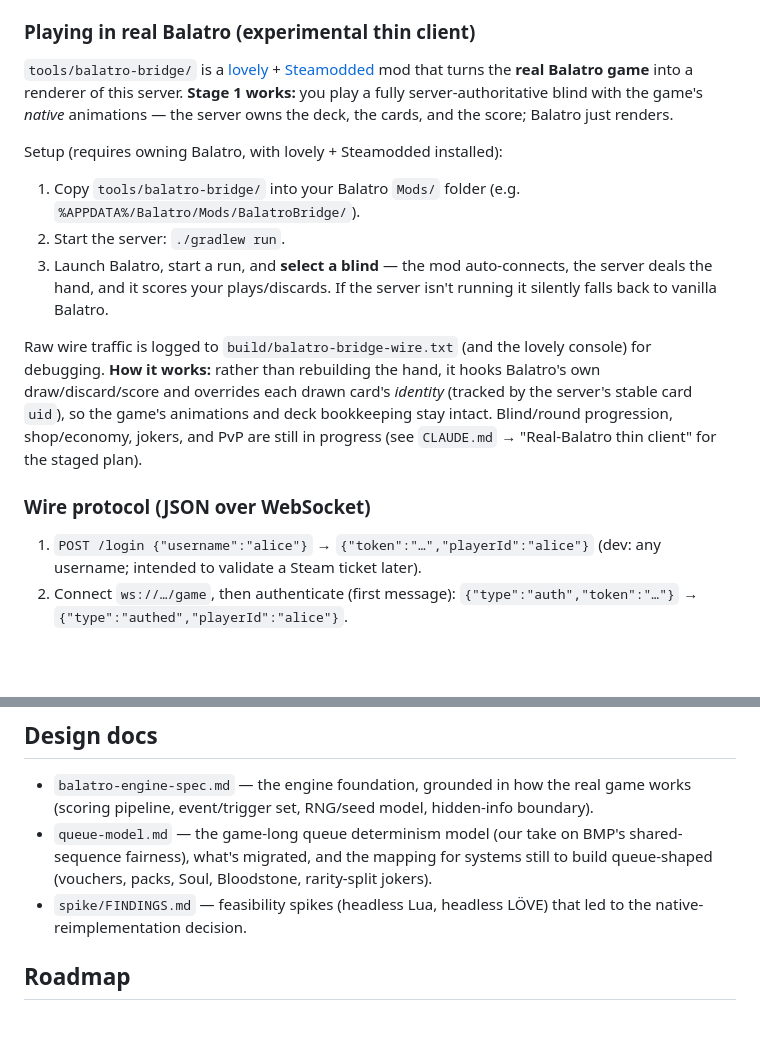
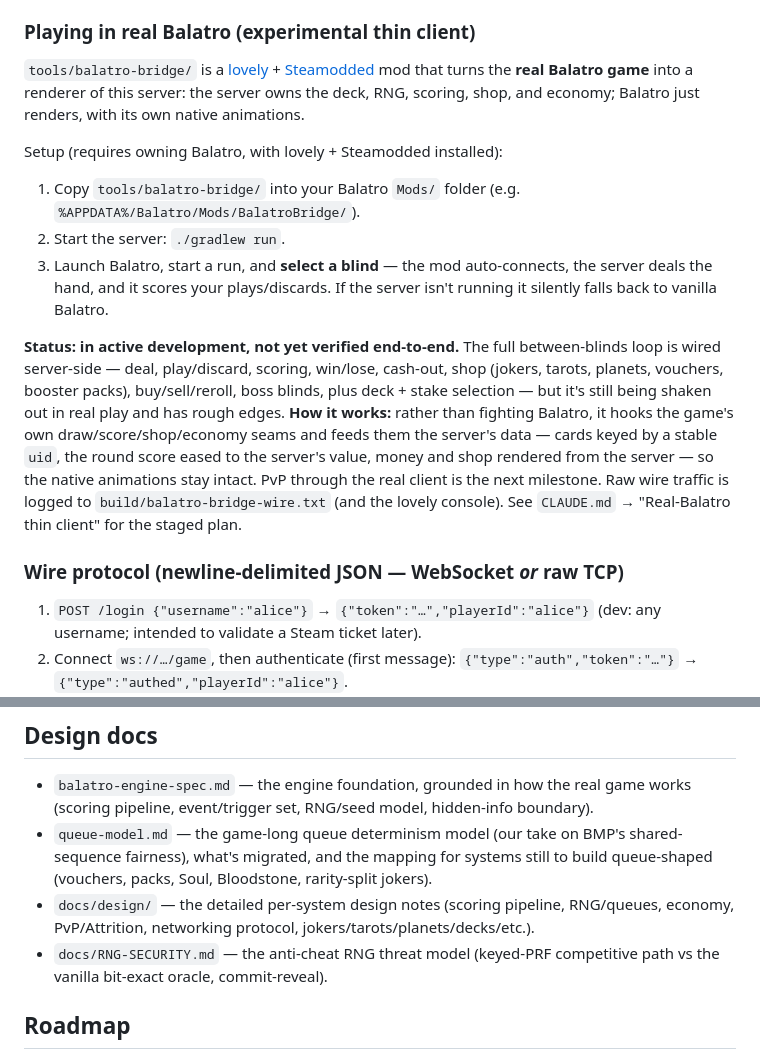
Before and after one commit to ChronoFinale/balatro-competitive-server, a Markdown page: README.md, 2 parts joined by grey strips. GitHub-like rendering; blank space fills up the shorter version.

Commit message:
README: correct the real-Balatro bridge section (not yet verified end-to-end; reflect built shop/economy/boss), fix dead spike/ doc link, note TCP transport
Co-Authored-By: Claude Opus 4.8 <noreply@anthropic.com>

```diff
--- a/README.md
+++ b/README.md
@@ -170,9 +170,8 @@ Store. See `client/README.md` for details.
 
 `tools/balatro-bridge/` is a [lovely](https://github.com/ektipl/lovely-injector) +
 [Steamodded](https://github.com/Steamodded/smods) mod that turns the **real Balatro
-game** into a renderer of this server. **Stage 1 works:** you play a fully
-server-authoritative blind with the game's *native* animations — the server owns the
-deck, the cards, and the score; Balatro just renders.
+game** into a renderer of this server: the server owns the deck, RNG, scoring, shop,
+and economy; Balatro just renders, with its own native animations.
 
 Setup (requires owning Balatro, with lovely + Steamodded installed):
 
@@ -183,14 +182,19 @@ Setup (requires owning Balatro, with lovely + Steamodded installed):
    server deals the hand, and it scores your plays/discards. If the server isn't
    running it silently falls back to vanilla Balatro.
 
-Raw wire traffic is logged to `build/balatro-bridge-wire.txt` (and the lovely
-console) for debugging. **How it works:** rather than rebuilding the hand, it hooks
-Balatro's own draw/discard/score and overrides each drawn card's *identity* (tracked
-by the server's stable card `uid`), so the game's animations and deck bookkeeping stay
-intact. Blind/round progression, shop/economy, jokers, and PvP are still in progress
-(see `CLAUDE.md` → "Real-Balatro thin client" for the staged plan).
+**Status: in active development, not yet verified end-to-end.** The full
+between-blinds loop is wired server-side — deal, play/discard, scoring, win/lose,
+cash-out, shop (jokers, tarots, planets, vouchers, booster packs), buy/sell/reroll,
+boss blinds, plus deck + stake selection — but it's still being shaken out in real
+play and has rough edges. **How it works:** rather than fighting Balatro, it hooks the
+game's own draw/score/shop/economy seams and feeds them the server's data — cards
+keyed by a stable `uid`, the round score eased to the server's value, money and shop
+rendered from the server — so the native animations stay intact. PvP through the real
+client is the next milestone. Raw wire traffic is logged to
+`build/balatro-bridge-wire.txt` (and the lovely console). See `CLAUDE.md` →
+"Real-Balatro thin client" for the staged plan.
 
-### Wire protocol (JSON over WebSocket)
+### Wire protocol (newline-delimited JSON — WebSocket *or* raw TCP)
 1. `POST /login {"username":"alice"}` → `{"token":"…","playerId":"alice"}`
    (dev: any username; intended to validate a Steam ticket later).
 2. Connect `ws://…/game`, then authenticate (first message):
@@ -249,8 +253,10 @@ is horizontal (more instances + matchmaker).
 - `queue-model.md` — the game-long queue determinism model (our take on BMP's
   shared-sequence fairness), what's migrated, and the mapping for systems still to
   build queue-shaped (vouchers, packs, Soul, Bloodstone, rarity-split jokers).
-- `spike/FINDINGS.md` — feasibility spikes (headless Lua, headless LÖVE) that led
-  to the native-reimplementation decision.
+- `docs/design/` — the detailed per-system design notes (scoring pipeline, RNG/queues,
+  economy, PvP/Attrition, networking protocol, jokers/tarots/planets/decks/etc.).
+- `docs/RNG-SECURITY.md` — the anti-cheat RNG threat model (keyed-PRF competitive path
+  vs the vanilla bit-exact oracle, commit-reveal).
 
 ## Roadmap
 
```
